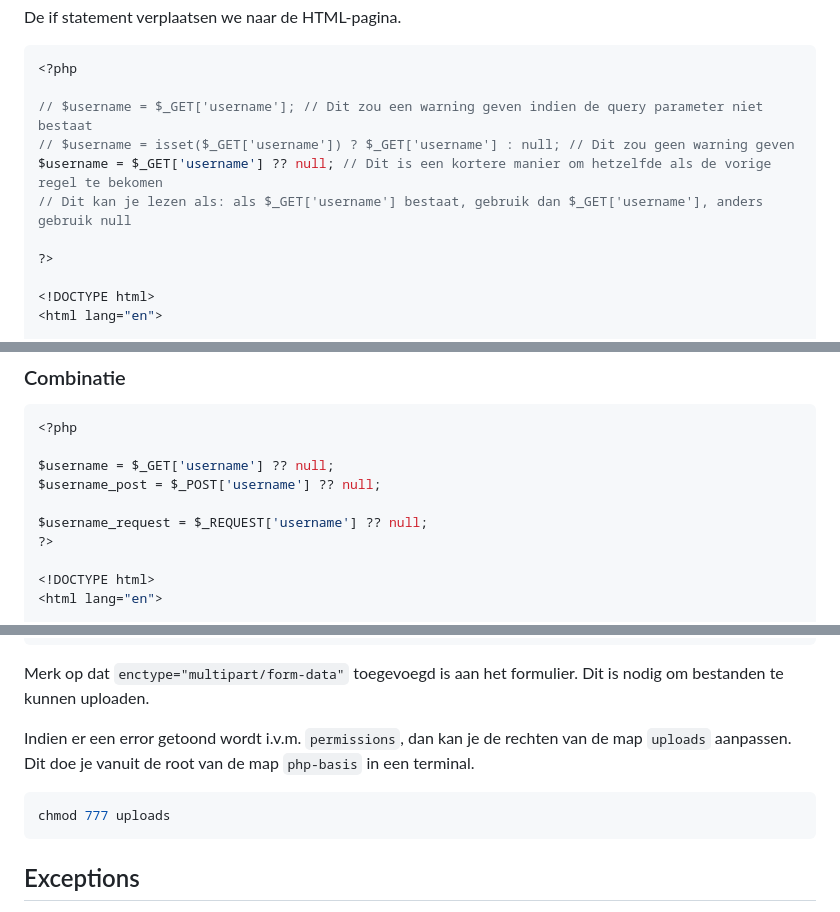
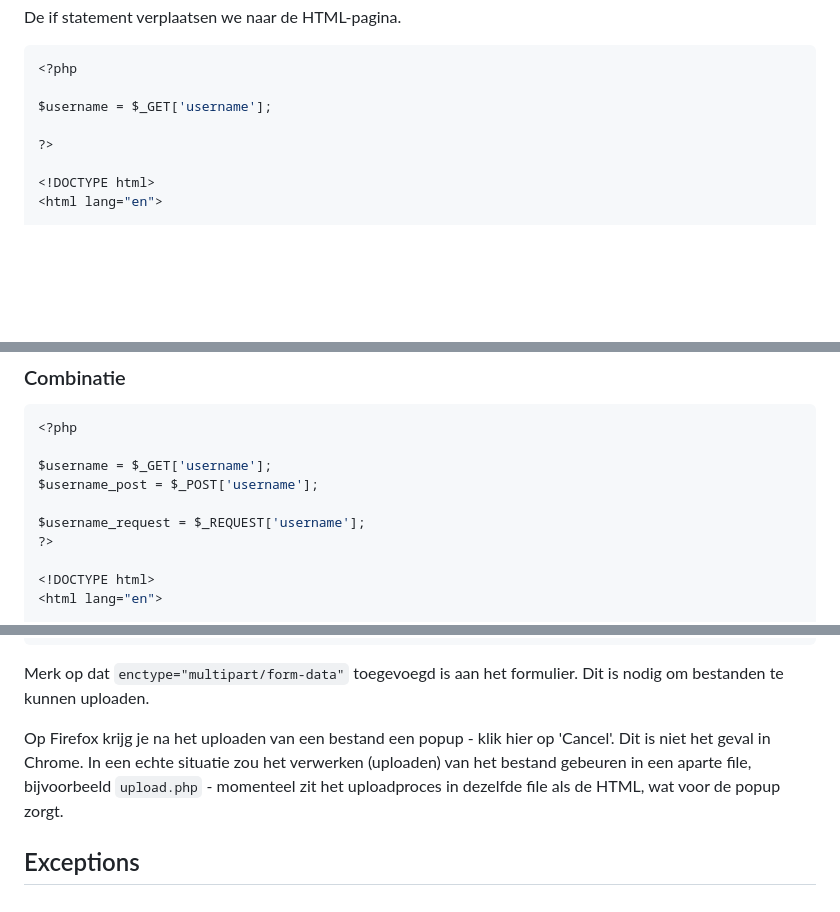
Before and after one commit to code-coaching/blog-posts, a Markdown page: php-basics.nl.md, 3 parts joined by grey strips. Rendered like a GitHub page; blank space fills up the shorter version.

````diff
--- a/php-basics.nl.md
+++ b/php-basics.nl.md
@@ -1270,10 +1252,7 @@ De if statement verplaatsen we naar de HTML-pagina.
 ```php
 <?php
 
-// $username = $_GET['username']; // Dit zou een warning geven indien de query parameter niet bestaat
-// $username = isset($_GET['username']) ? $_GET['username'] : null; // Dit zou geen warning geven
-$username = $_GET['username'] ?? null; // Dit is een kortere manier om hetzelfde als de vorige regel te bekomen
-// Dit kan je lezen als: als $_GET['username'] bestaat, gebruik dan $_GET['username'], anders gebruik null
+$username = $_GET['username'];
 
 ?>
 
@@ -1397,10 +1376,10 @@ $username_request = $_REQUEST['username'] ?? null;
 ```php
 <?php
 
-$username = $_GET['username'] ?? null;
-$username_post = $_POST['username'] ?? null;
-
-$username_request = $_REQUEST['username'] ?? null;
+$username = $_GET['username'];
+$username_post = $_POST['username'];
+
+$username_request = $_REQUEST['username'];
 ?>
 
 <!DOCTYPE html>
@@ -2076,11 +2055,7 @@ if (isset($_POST['submit'])) {
 
 Merk op dat `enctype="multipart/form-data"` toegevoegd is aan het formulier. Dit is nodig om bestanden te kunnen uploaden.
 
-Indien er een error getoond wordt i.v.m. `permissions`, dan kan je de rechten van de map `uploads` aanpassen. Dit doe je vanuit de root van de map `php-basis` in een terminal.
-
-```sh
-chmod 777 uploads
-```
+Op Firefox krijg je na het uploaden van een bestand een popup - klik hier op 'Cancel'. Dit is niet het geval in Chrome. In een echte situatie zou het verwerken (uploaden) van het bestand gebeuren in een aparte file, bijvoorbeeld `upload.php` - momenteel zit het uploadproces in dezelfde file als de HTML, wat voor de popup zorgt.
 
 ## Exceptions
 
````
Also changed, not shown: other parts of php-basics.nl.md (+22 -40 lines).
